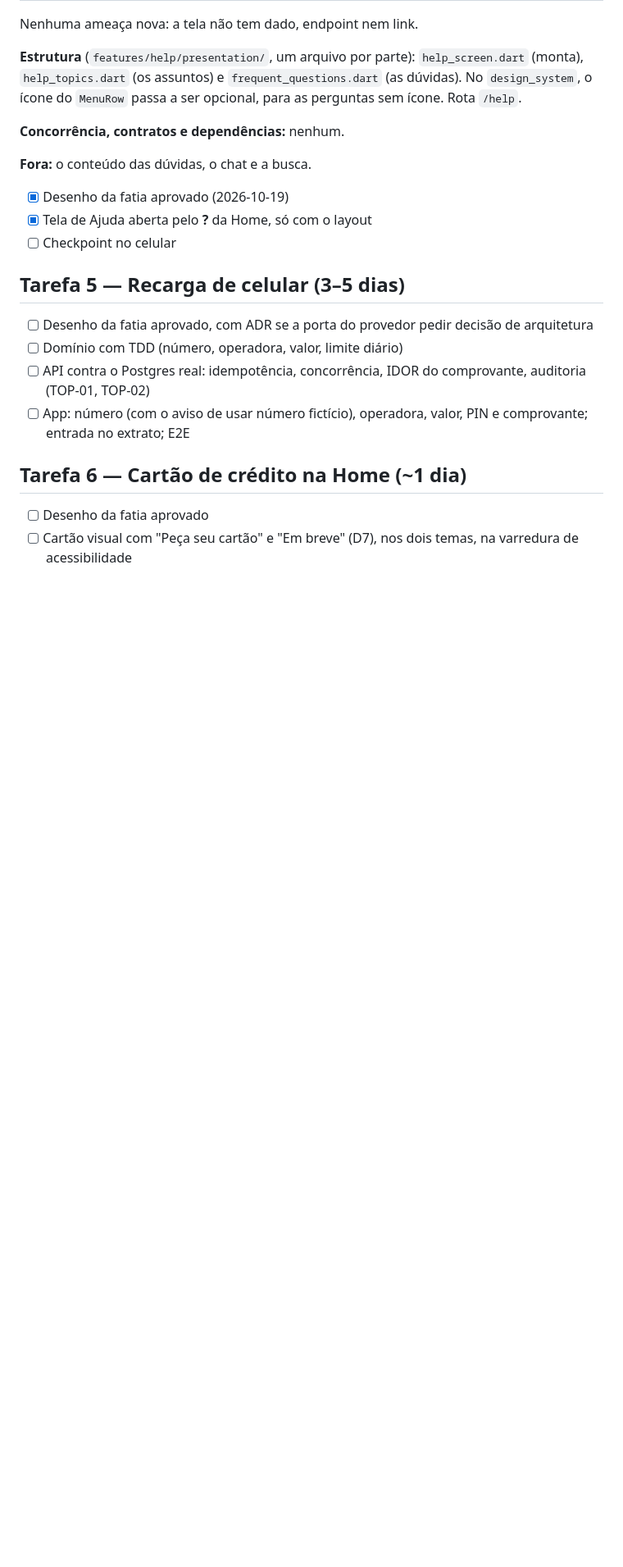
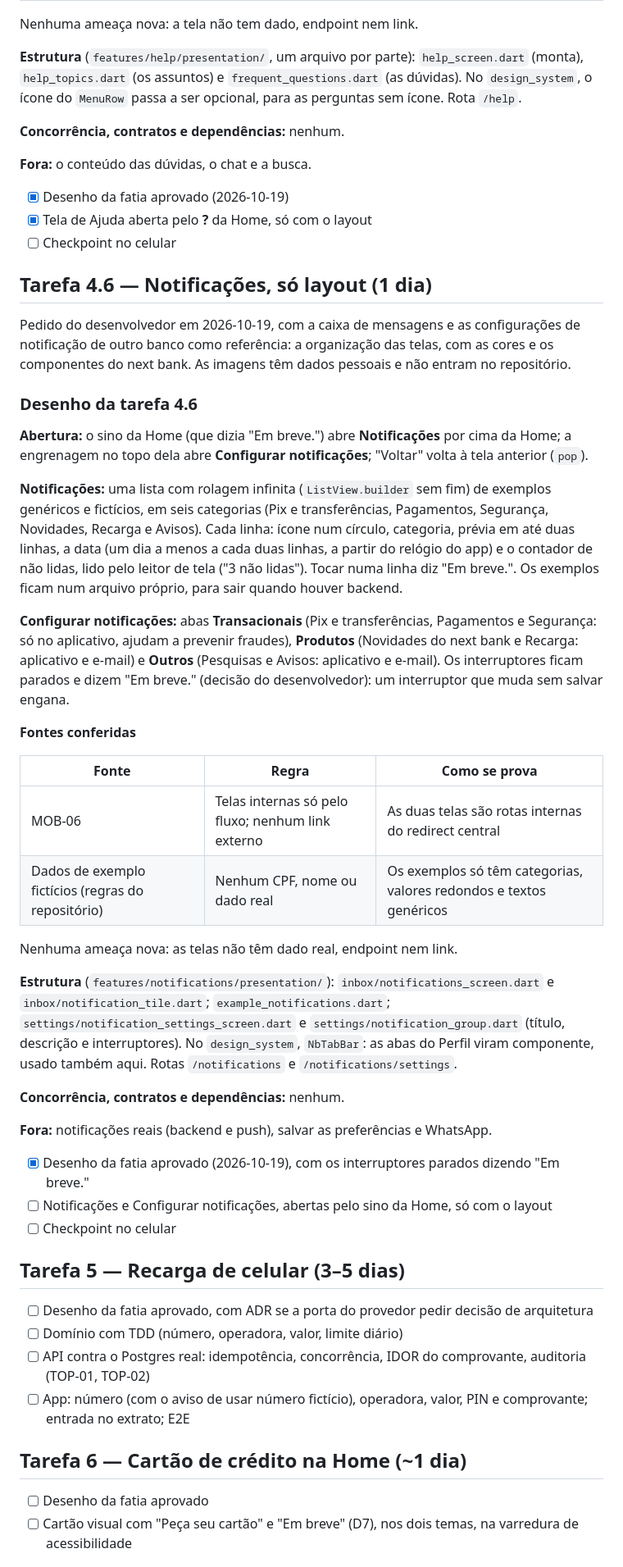
Before and after one commit to renatomf/next-bank, a Markdown page: docs/plans/v1.1.0-produtos-do-dia-a-dia.md, the part around the change. Shown at 82% size. Rendered like a GitHub page; blank space fills up the shorter version.

Commit message:
docs: design the notifications screens, layout only
Task 4.6 of v1.1.0, asked by the developer: the Home's bell opens a
list of example notifications that scrolls without end, and its gear
opens the notification settings in three tabs, the switches saying they
are coming. No new threat: no real data, endpoint or link.

Co-Authored-By: Claude Opus 5.5 <noreply@anthropic.com>

```diff
--- a/docs/plans/v1.1.0-produtos-do-dia-a-dia.md
+++ b/docs/plans/v1.1.0-produtos-do-dia-a-dia.md
@@ -577,6 +577,37 @@ Nenhuma ameaça nova: a tela não tem dado, endpoint nem link.
 - [x] Tela de Ajuda aberta pelo **?** da Home, só com o layout
 - [ ] Checkpoint no celular
 
+## Tarefa 4.6 — Notificações, só layout (1 dia)
+
+Pedido do desenvolvedor em 2026-10-19, com a caixa de mensagens e as configurações de notificação de outro banco como referência: a organização das telas, com as cores e os componentes do next bank. As imagens têm dados pessoais e não entram no repositório.
+
+### Desenho da tarefa 4.6
+
+**Abertura:** o sino da Home (que dizia "Em breve.") abre **Notificações** por cima da Home; a engrenagem no topo dela abre **Configurar notificações**; "Voltar" volta à tela anterior (`pop`).
+
+**Notificações:** uma lista com rolagem infinita (`ListView.builder` sem fim) de exemplos genéricos e fictícios, em seis categorias (Pix e transferências, Pagamentos, Segurança, Novidades, Recarga e Avisos). Cada linha: ícone num círculo, categoria, prévia em até duas linhas, a data (um dia a menos a cada duas linhas, a partir do relógio do app) e o contador de não lidas, lido pelo leitor de tela ("3 não lidas"). Tocar numa linha diz "Em breve.". Os exemplos ficam num arquivo próprio, para sair quando houver backend.
+
+**Configurar notificações:** abas **Transacionais** (Pix e transferências, Pagamentos e Segurança: só no aplicativo, ajudam a prevenir fraudes), **Produtos** (Novidades do next bank e Recarga: aplicativo e e-mail) e **Outros** (Pesquisas e Avisos: aplicativo e e-mail). Os interruptores ficam parados e dizem "Em breve." (decisão do desenvolvedor): um interruptor que muda sem salvar engana.
+
+**Fontes conferidas**
+
+| Fonte | Regra | Como se prova |
+|---|---|---|
+| MOB-06 | Telas internas só pelo fluxo; nenhum link externo | As duas telas são rotas internas do redirect central |
+| Dados de exemplo fictícios (regras do repositório) | Nenhum CPF, nome ou dado real | Os exemplos só têm categorias, valores redondos e textos genéricos |
+
+Nenhuma ameaça nova: as telas não têm dado real, endpoint nem link.
+
+**Estrutura** (`features/notifications/presentation/`): `inbox/notifications_screen.dart` e `inbox/notification_tile.dart`; `example_notifications.dart`; `settings/notification_settings_screen.dart` e `settings/notification_group.dart` (título, descrição e interruptores). No `design_system`, `NbTabBar`: as abas do Perfil viram componente, usado também aqui. Rotas `/notifications` e `/notifications/settings`.
+
+**Concorrência, contratos e dependências:** nenhum.
+
+**Fora:** notificações reais (backend e push), salvar as preferências e WhatsApp.
+
+- [x] Desenho da fatia aprovado (2026-10-19), com os interruptores parados dizendo "Em breve."
+- [ ] Notificações e Configurar notificações, abertas pelo sino da Home, só com o layout
+- [ ] Checkpoint no celular
+
 ## Tarefa 5 — Recarga de celular (3–5 dias)
 - [ ] Desenho da fatia aprovado, com ADR se a porta do provedor pedir decisão de arquitetura
 - [ ] Domínio com TDD (número, operadora, valor, limite diário)
```
